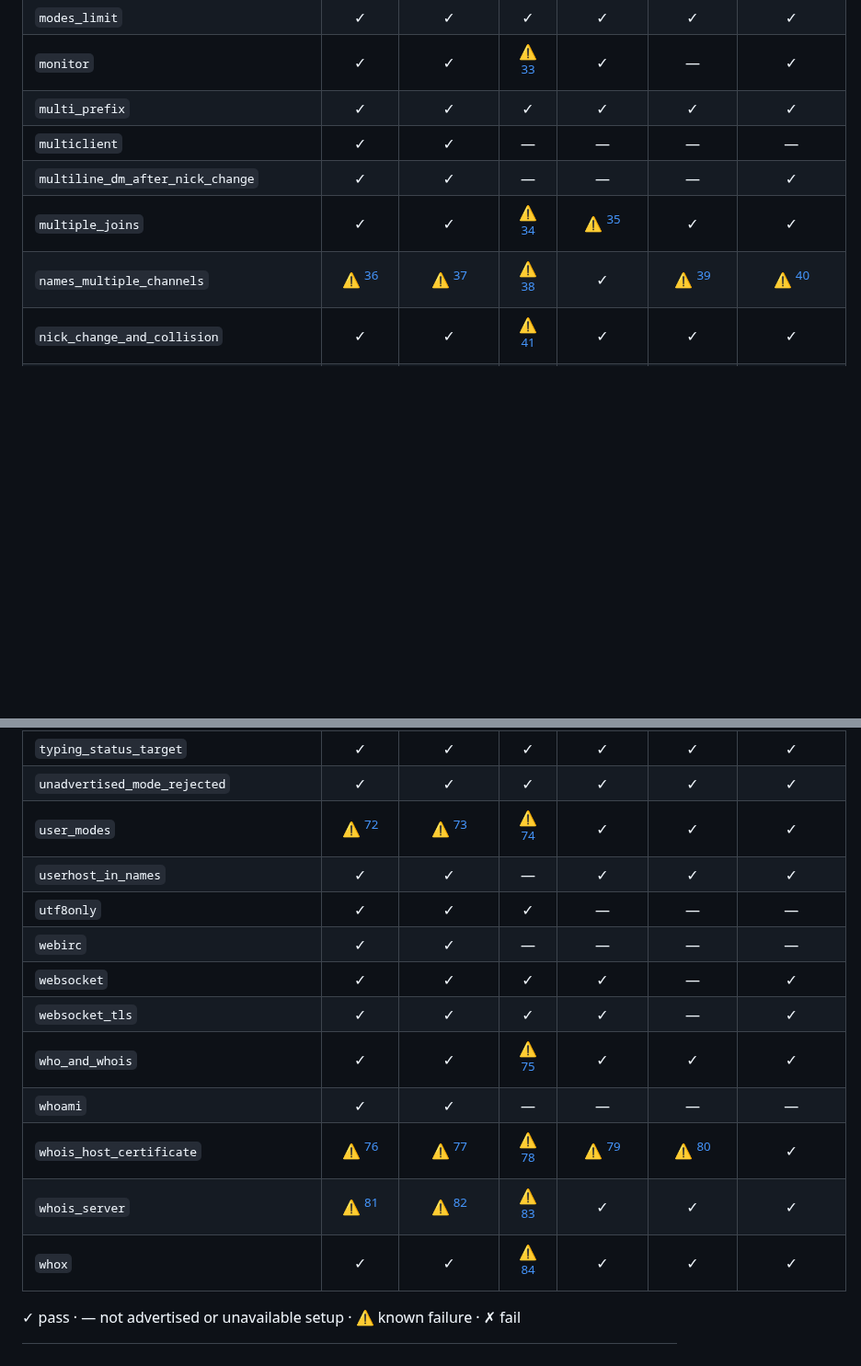
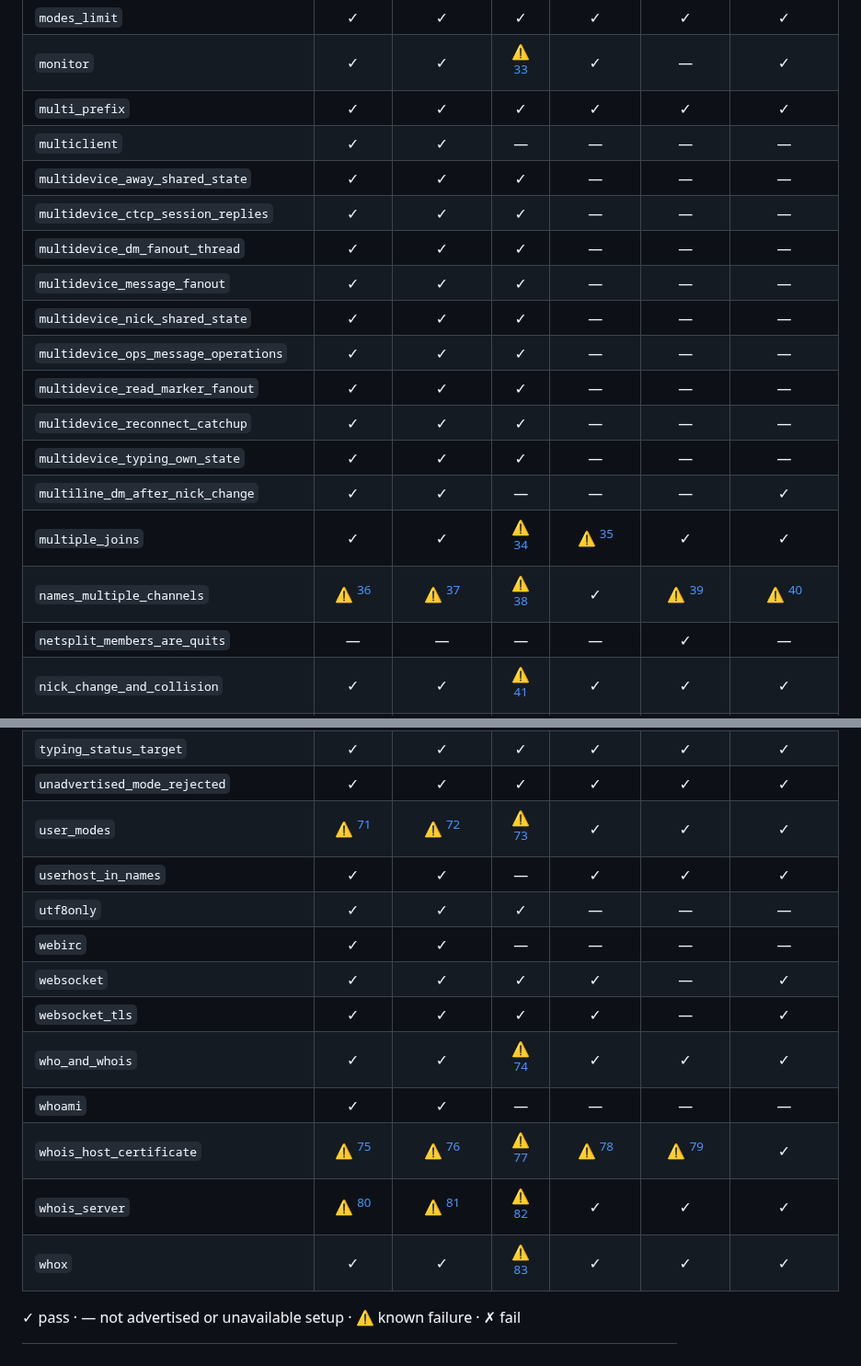
Before and after one commit to luizribeiro/papo, a Markdown page: docs/conformance-matrix.md, 2 parts joined by grey strips. Shown at 92% size. Drawn GitHub-style; blank space fills up the shorter version.

```diff
--- a/docs/conformance-matrix.md
+++ b/docs/conformance-matrix.md
@@ -71,9 +72,19 @@ Generated by `scripts/conformance-matrix`; do not edit by hand.
 | `monitor` | ✓ | ✓ | ⚠ [^27] | ✓ | — | ✓ |
 | `multi_prefix` | ✓ | ✓ | ✓ | ✓ | ✓ | ✓ |
 | `multiclient` | ✓ | ✓ | — | — | — | — |
+| `multidevice_away_shared_state` | ✓ | ✓ | ✓ | — | — | — |
+| `multidevice_ctcp_session_replies` | ✓ | ✓ | ✓ | — | — | — |
+| `multidevice_dm_fanout_thread` | ✓ | ✓ | ✓ | — | — | — |
+| `multidevice_message_fanout` | ✓ | ✓ | ✓ | — | — | — |
+| `multidevice_nick_shared_state` | ✓ | ✓ | ✓ | — | — | — |
+| `multidevice_ops_message_operations` | ✓ | ✓ | ✓ | — | — | — |
+| `multidevice_read_marker_fanout` | ✓ | ✓ | ✓ | — | — | — |
+| `multidevice_reconnect_catchup` | ✓ | ✓ | ✓ | — | — | — |
+| `multidevice_typing_own_state` | ✓ | ✓ | ✓ | — | — | — |
 | `multiline_dm_after_nick_change` | ✓ | ✓ | — | — | — | ✓ |
 | `multiple_joins` | ✓ | ✓ | ⚠ [^28] | ⚠ [^29] | ✓ | ✓ |
 | `names_multiple_channels` | ⚠ [^30] | ⚠ [^31] | ⚠ [^32] | ✓ | ⚠ [^33] | ⚠ [^34] |
+| `netsplit_members_are_quits` | — | — | — | — | ✓ | — |
 | `nick_change_and_collision` | ✓ | ✓ | ⚠ [^35] | ✓ | ✓ | ✓ |
 | `nick_errors` | ✓ | ✓ | ⚠ [^36] | ✓ | ✓ | ✓ |
 | `nicklen_limit` | ✓ | ✓ | ✓ | ✓ | ✓ | ✓ |
@@ -127,16 +138,16 @@ Generated by `scripts/conformance-matrix`; do not edit by hand.
 | `typing_status_target` | ✓ | ✓ | ✓ | ✓ | ✓ | ✓ |
 | `unadvertised_mode_rejected` | ✓ | ✓ | ✓ | ✓ | ✓ | ✓ |
-| `user_modes` | ⚠ [^66] | ⚠ [^67] | ⚠ [^68] | ✓ | ✓ | ✓ |
+| `user_modes` | ⚠ [^65] | ⚠ [^66] | ⚠ [^67] | ✓ | ✓ | ✓ |
 | `userhost_in_names` | ✓ | ✓ | — | ✓ | ✓ | ✓ |
 | `utf8only` | ✓ | ✓ | ✓ | — | — | — |
 | `webirc` | ✓ | ✓ | — | — | — | — |
 | `websocket` | ✓ | ✓ | ✓ | ✓ | — | ✓ |
 | `websocket_tls` | ✓ | ✓ | ✓ | ✓ | — | ✓ |
-| `who_and_whois` | ✓ | ✓ | ⚠ [^69] | ✓ | ✓ | ✓ |
+| `who_and_whois` | ✓ | ✓ | ⚠ [^68] | ✓ | ✓ | ✓ |
 | `whoami` | ✓ | ✓ | — | — | — | — |
-| `whois_host_certificate` | ⚠ [^70] | ⚠ [^71] | ⚠ [^72] | ⚠ [^73] | ⚠ [^74] | ✓ |
-| `whois_server` | ⚠ [^75] | ⚠ [^76] | ⚠ [^77] | ✓ | ✓ | ✓ |
-| `whox` | ✓ | ✓ | ⚠ [^78] | ✓ | ✓ | ✓ |
+| `whois_host_certificate` | ⚠ [^69] | ⚠ [^70] | ⚠ [^71] | ⚠ [^72] | ⚠ [^73] | ✓ |
+| `whois_server` | ⚠ [^74] | ⚠ [^75] | ⚠ [^76] | ✓ | ✓ | ✓ |
+| `whox` | ✓ | ✓ | ⚠ [^77] | ✓ | ✓ | ✓ |
 
 ✓ pass · — not advertised or unavailable setup · ⚠ known failure · ✗ fail
 [^1]: ⚠ not implemented: `soju-ergo` / `account_tag` — soju does not relay upstream account identity into shared-channel state and message tags
```
Also changed, not shown: other parts of docs/conformance-matrix.md (+57 -57 lines).
